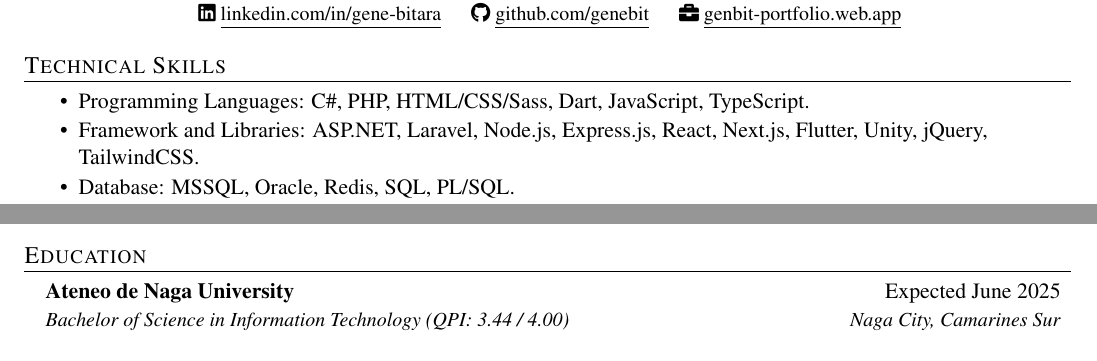
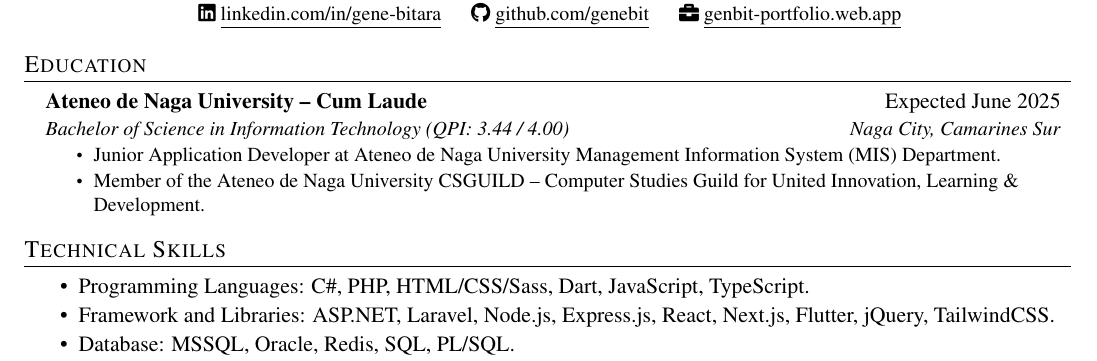
Before and after one commit to genebit/cv, a LaTeX CV (cv.tex, which reads resume/latest/sections/education.tex, resume/latest/sections/skills.tex): two parts of pages 1 and 2 of 2 before the commit and part of page 1 of 2 after it, the two joined at a grey line, cut so that both start at the same text. Compiled offline with pdfLaTeX.

Commit message:
chore: updated cv and resume.

```diff
--- a/resume/latest/sections/education.tex
+++ b/resume/latest/sections/education.tex
@@ -2,6 +2,10 @@
 
 \resumeSubHeadingListStart
     \resumeSubheading
-    {Ateneo de Naga University}{Expected June 2025}
+    {Ateneo de Naga University -- Cum Laude}{Expected June 2025}
     {Bachelor of Science in Information Technology (QPI: 3.44 / 4.00)}{Naga City, Camarines Sur}
+    \resumeItemListStart
+        \resumeItem{Junior Application Developer at Ateneo de Naga University Management Information System (MIS) Department.}
+        \resumeItem{Member of the Ateneo de Naga University CSGUILD -- Computer Studies Guild for United Innovation, Learning \& Development.}
+    \resumeItemListEnd
 \resumeSubHeadingListEnd
--- a/resume/latest/sections/skills.tex
+++ b/resume/latest/sections/skills.tex
@@ -2,7 +2,7 @@
 
 \begin{itemize}[itemsep=1pt, parsep=0pt, topsep=0pt]
     \item Programming Languages: C\#, PHP, HTML/CSS/Sass, Dart, JavaScript, TypeScript.
-    \item Framework and Libraries: ASP.NET, Laravel, Node.js, Express.js, React, Next.js, Flutter, Unity, jQuery, TailwindCSS.
+    \item Framework and Libraries: ASP.NET, Laravel, Node.js, Express.js, React, Next.js, Flutter, jQuery, TailwindCSS.
     \item Database: MSSQL, Oracle, Redis, SQL, PL/SQL.
     \item Cloud, DevOps, \& Tools: Google Cloud, Digital Ocean, Firebase, Figma, Git, GitHub Actions, Docker (CI/CD).
 \end{itemize}
```
Also changed, not shown: cv.tex (+8 -8 lines), resume/latest/resume.tex (+1 -1 lines), cv.pdf, resume/latest/resume.pdf.
